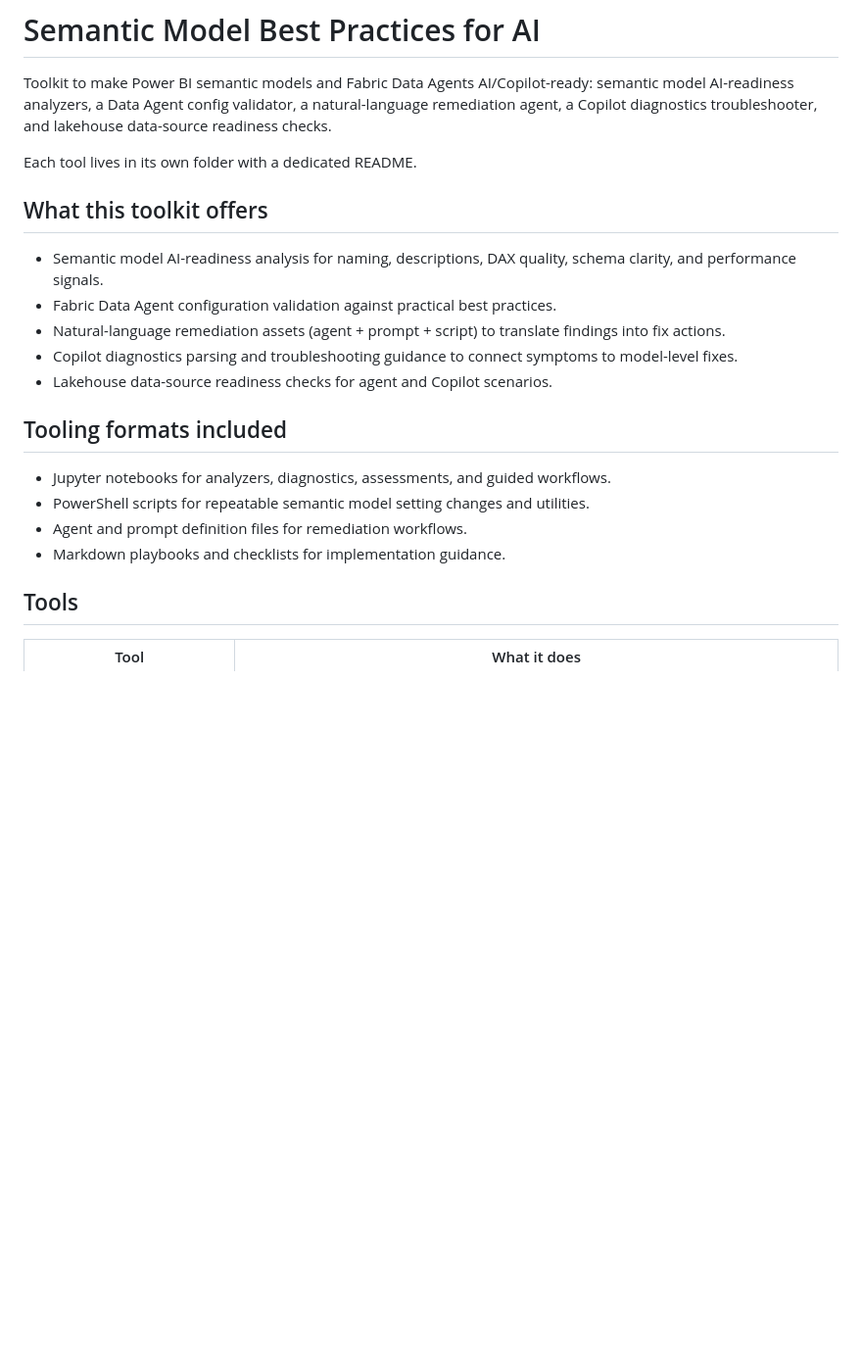
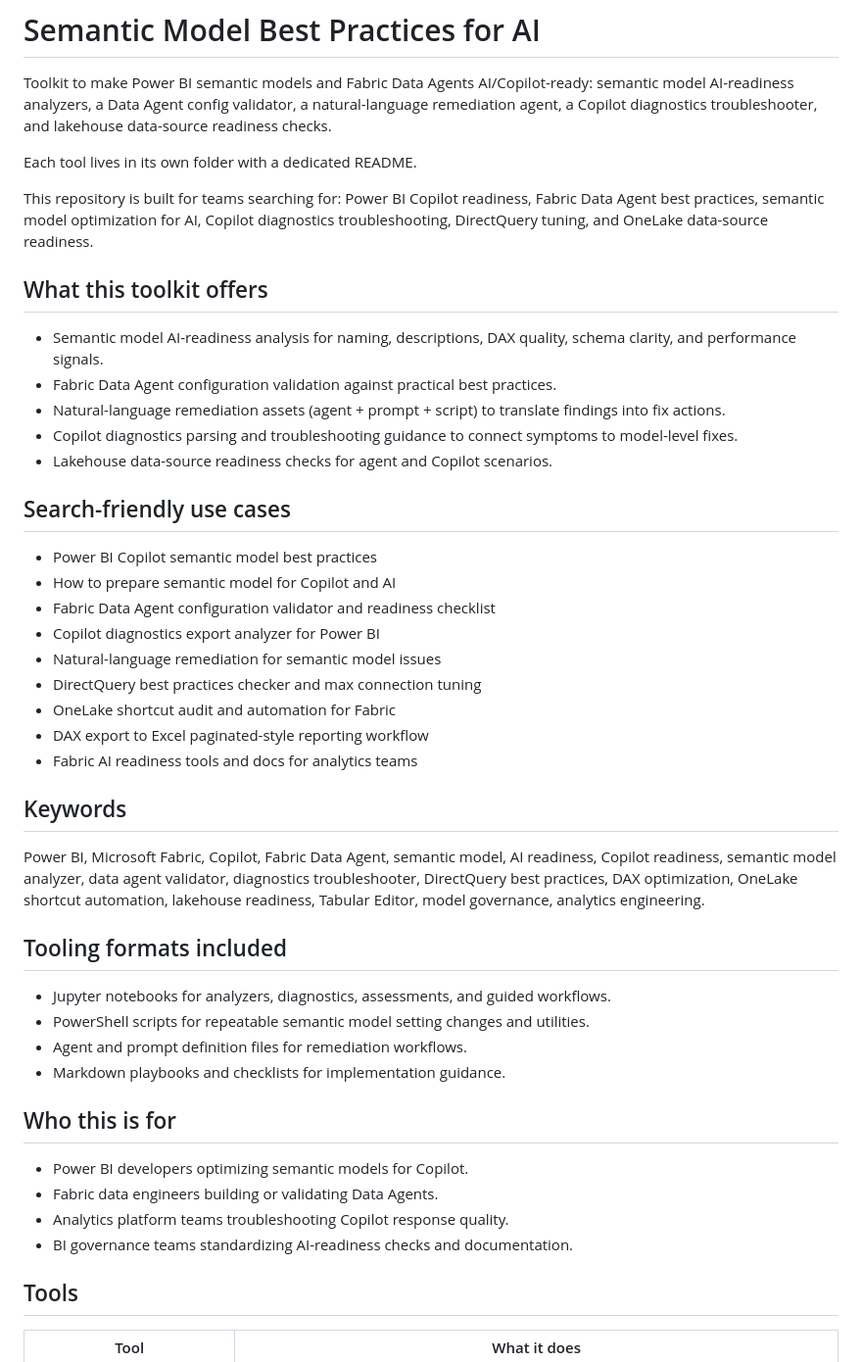
Before and after one commit to SoomroFarhanH/SemanticModelBPforAI, a Markdown page: README.md, the part around the change. Shown at 98% size. GitHub-like rendering; blank space fills up the shorter version.

Commit message:
SEO-optimize README for Copilot and Fabric Data Agent discovery

```diff
--- a/README.md
+++ b/README.md
@@ -3,6 +3,8 @@
 Toolkit to make Power BI semantic models and Fabric Data Agents AI/Copilot-ready: semantic model AI-readiness analyzers, a Data Agent config validator, a natural-language remediation agent, a Copilot diagnostics troubleshooter, and lakehouse data-source readiness checks.
 
 Each tool lives in its own folder with a dedicated README.
+
+This repository is built for teams searching for: Power BI Copilot readiness, Fabric Data Agent best practices, semantic model optimization for AI, Copilot diagnostics troubleshooting, DirectQuery tuning, and OneLake data-source readiness.
 
 ## What this toolkit offers
 
@@ -12,12 +14,35 @@ Each tool lives in its own folder with a dedicated README.
 - Copilot diagnostics parsing and troubleshooting guidance to connect symptoms to model-level fixes.
 - Lakehouse data-source readiness checks for agent and Copilot scenarios.
 
+## Search-friendly use cases
+
+- Power BI Copilot semantic model best practices
+- How to prepare semantic model for Copilot and AI
+- Fabric Data Agent configuration validator and readiness checklist
+- Copilot diagnostics export analyzer for Power BI
+- Natural-language remediation for semantic model issues
+- DirectQuery best practices checker and max connection tuning
+- OneLake shortcut audit and automation for Fabric
+- DAX export to Excel paginated-style reporting workflow
+- Fabric AI readiness tools and docs for analytics teams
+
+## Keywords
+
+Power BI, Microsoft Fabric, Copilot, Fabric Data Agent, semantic model, AI readiness, Copilot readiness, semantic model analyzer, data agent validator, diagnostics troubleshooter, DirectQuery best practices, DAX optimization, OneLake shortcut automation, lakehouse readiness, Tabular Editor, model governance, analytics engineering.
+
 ## Tooling formats included
 
 - Jupyter notebooks for analyzers, diagnostics, assessments, and guided workflows.
 - PowerShell scripts for repeatable semantic model setting changes and utilities.
 - Agent and prompt definition files for remediation workflows.
 - Markdown playbooks and checklists for implementation guidance.
+
+## Who this is for
+
+- Power BI developers optimizing semantic models for Copilot.
+- Fabric data engineers building or validating Data Agents.
+- Analytics platform teams troubleshooting Copilot response quality.
+- BI governance teams standardizing AI-readiness checks and documentation.
 
 ## Tools
 
```
